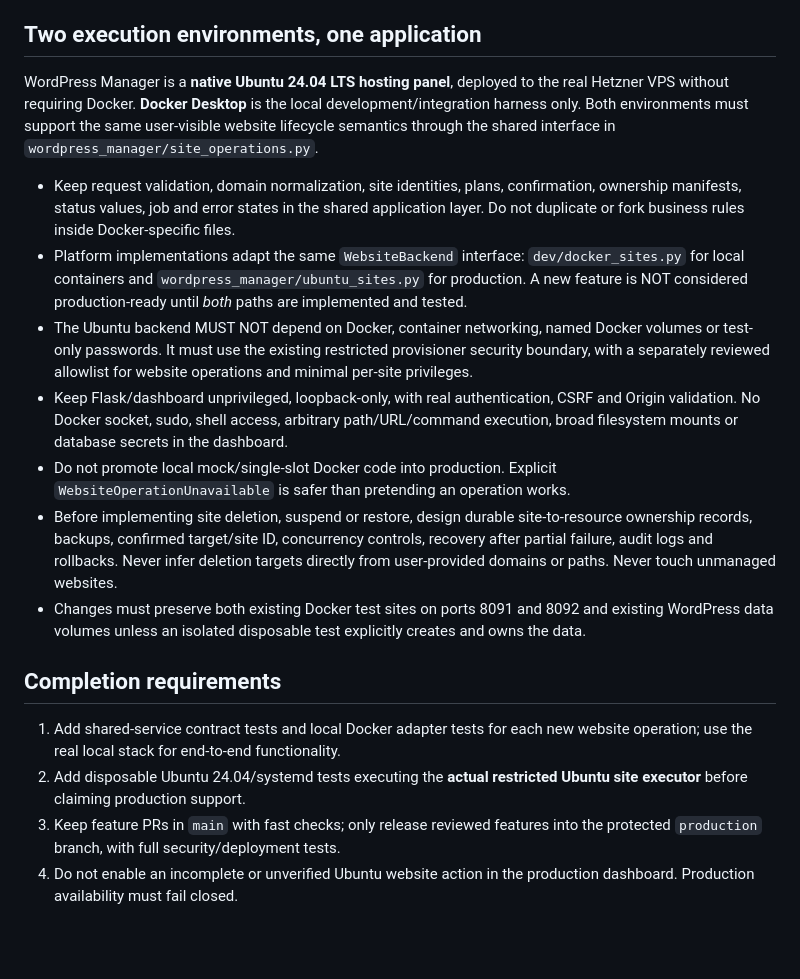
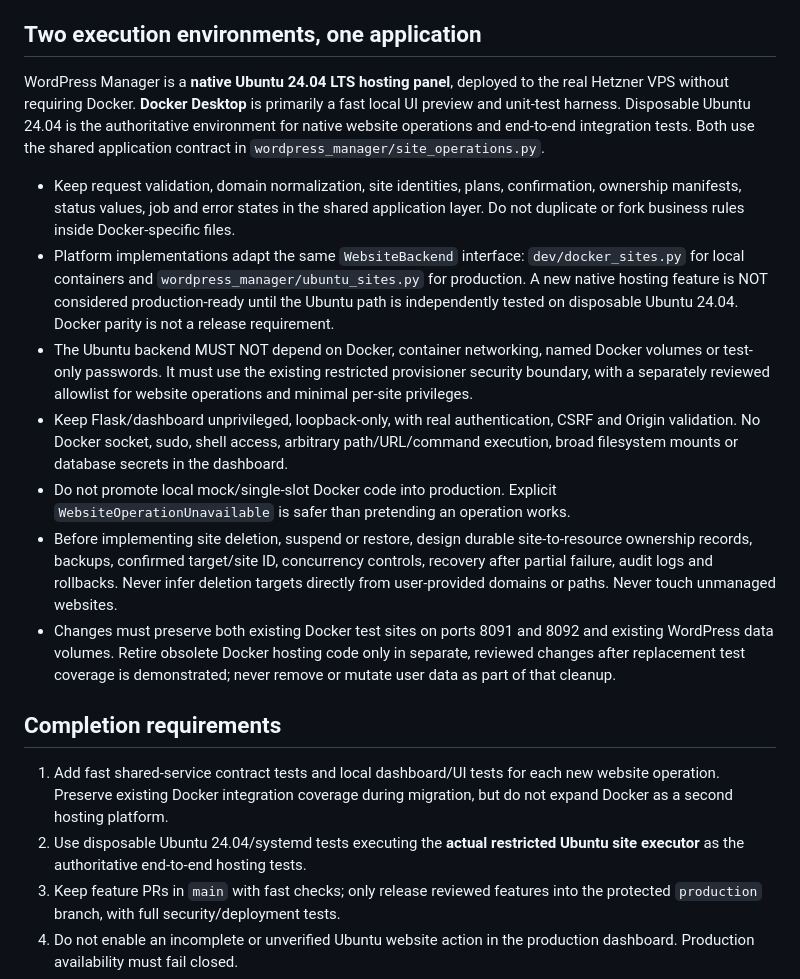
Before and after one commit to JakeMcilvenna/wordpress-manager, a Markdown page: AGENTS.md, the part around the change. Drawn GitHub-style; blank space fills up the shorter version.

Commit message:
docs: make disposable Ubuntu authoritative for hosting tests

```diff
--- a/AGENTS.md
+++ b/AGENTS.md
@@ -6,10 +6,10 @@ repository, including work performed by Codex or another coding assistant.
 ## Two execution environments, one application
 
 WordPress Manager is a **native Ubuntu 24.04 LTS hosting panel**, deployed to
-the real Hetzner VPS without requiring Docker. **Docker Desktop** is the local
-development/integration harness only. Both environments must support the same
-user-visible website lifecycle semantics through the shared interface in
-`wordpress_manager/site_operations.py`.
+the real Hetzner VPS without requiring Docker. **Docker Desktop** is primarily a fast local UI preview and unit-test harness.
+Disposable Ubuntu 24.04 is the authoritative environment for native website
+operations and end-to-end integration tests. Both use the shared application
+contract in `wordpress_manager/site_operations.py`.
 
 - Keep request validation, domain normalization, site identities, plans,
   confirmation, ownership manifests, status values, job and error states
@@ -17,8 +17,9 @@ user-visible website lifecycle semantics through the shared interface in
   inside Docker-specific files.
 - Platform implementations adapt the same `WebsiteBackend` interface:
   `dev/docker_sites.py` for local containers and
-  `wordpress_manager/ubuntu_sites.py` for production. A new feature is NOT
-  considered production-ready until *both* paths are implemented and tested.
+  `wordpress_manager/ubuntu_sites.py` for production. A new native hosting feature is NOT considered production-ready until the
+  Ubuntu path is independently tested on disposable Ubuntu 24.04. Docker
+  parity is not a release requirement.
 - The Ubuntu backend MUST NOT depend on Docker, container networking, named
   Docker volumes or test-only passwords. It must use the existing restricted
   provisioner security boundary, with a separately reviewed allowlist for
@@ -35,15 +36,17 @@ user-visible website lifecycle semantics through the shared interface in
   rollbacks. Never infer deletion targets directly from user-provided domains
   or paths. Never touch unmanaged websites.
 - Changes must preserve both existing Docker test sites on ports 8091 and
-  8092 and existing WordPress data volumes unless an isolated disposable test
-  explicitly creates and owns the data.
+  8092 and existing WordPress data volumes. Retire obsolete Docker hosting
+  code only in separate, reviewed changes after replacement test coverage is
+  demonstrated; never remove or mutate user data as part of that cleanup.
 
 ## Completion requirements
 
-1. Add shared-service contract tests and local Docker adapter tests for each
-   new website operation; use the real local stack for end-to-end functionality.
-2. Add disposable Ubuntu 24.04/systemd tests executing the **actual restricted
-   Ubuntu site executor** before claiming production support.
+1. Add fast shared-service contract tests and local dashboard/UI tests for
+   each new website operation. Preserve existing Docker integration coverage
+   during migration, but do not expand Docker as a second hosting platform.
+2. Use disposable Ubuntu 24.04/systemd tests executing the **actual restricted
+   Ubuntu site executor** as the authoritative end-to-end hosting tests.
 3. Keep feature PRs in `main` with fast checks; only release reviewed features
    into the protected `production` branch, with full security/deployment tests.
 4. Do not enable an incomplete or unverified Ubuntu website action in the
```
